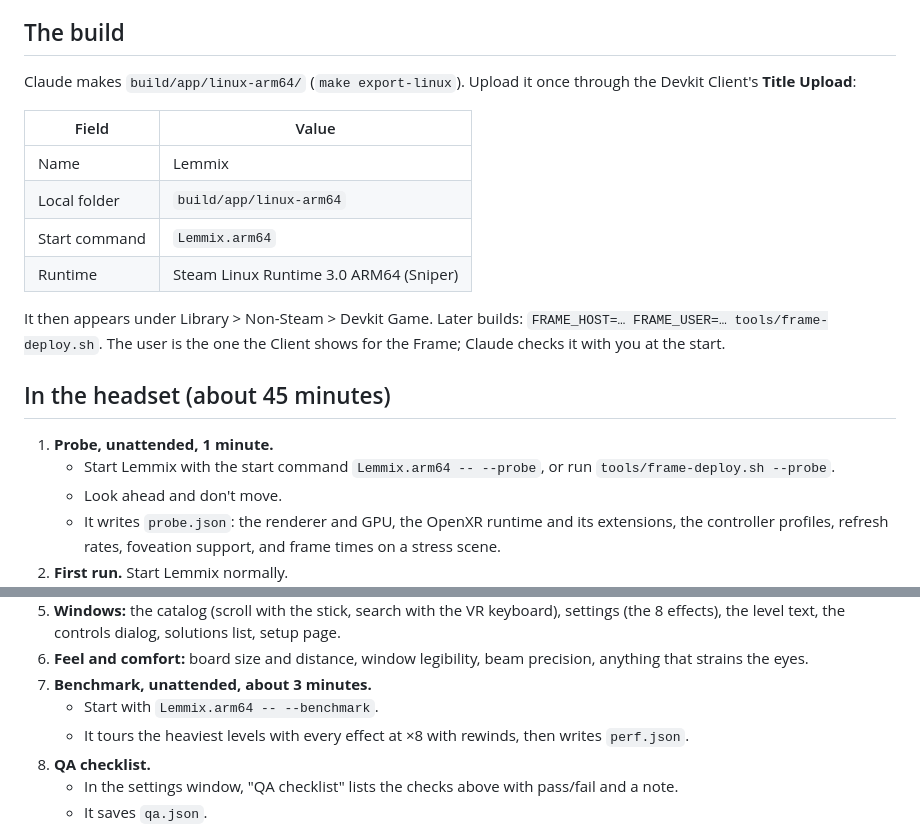
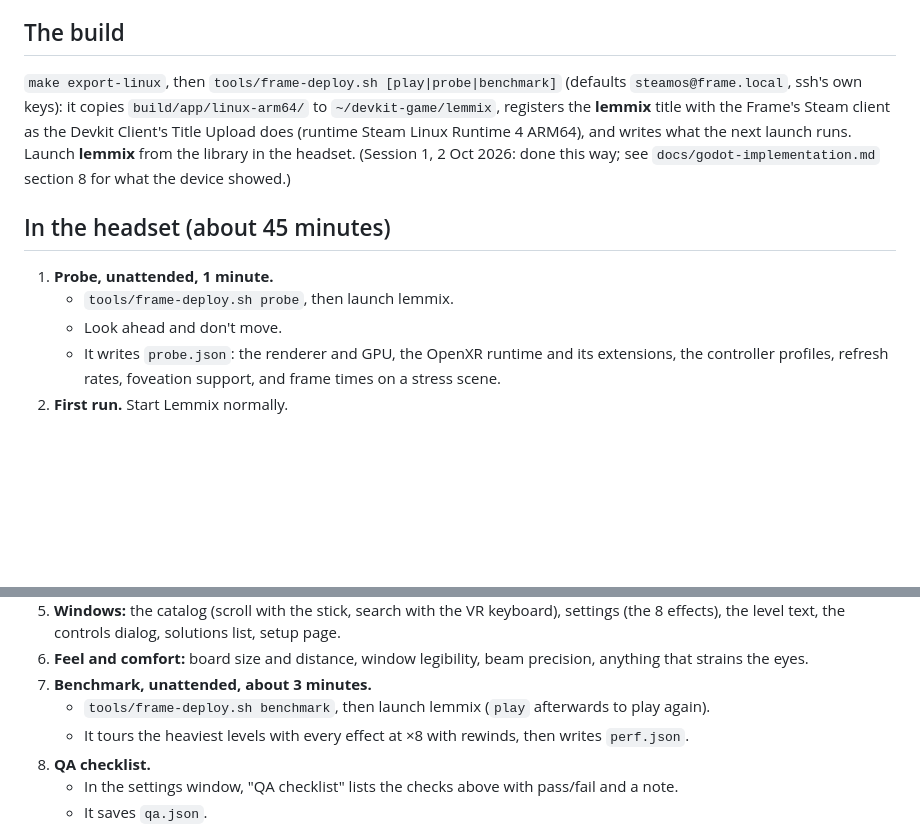
Before and after one commit to SPD13/lemmix-frame, a Markdown page: docs/device-session-1.md, 2 parts joined by grey strips. Drawn GitHub-style; blank space fills up the shorter version.

```diff
--- a/docs/device-session-1.md
+++ b/docs/device-session-1.md
@@ -23,25 +23,17 @@ how the board and windows look and feel, and how fast it runs.
 
 ## The build
 
-Claude makes `build/app/linux-arm64/` (`make export-linux`). Upload it once through the Devkit
-Client's **Title Upload**:
-
-| Field | Value |
-|---|---|
-| Name | Lemmix |
-| Local folder | `build/app/linux-arm64` |
-| Start command | `Lemmix.arm64` |
-| Runtime | Steam Linux Runtime 3.0 ARM64 (Sniper) |
-
-It then appears under Library > Non-Steam > Devkit Game. Later builds:
-`FRAME_HOST=… FRAME_USER=… tools/frame-deploy.sh`. The user is the one the Client shows for the
-Frame; Claude checks it with you at the start.
+`make export-linux`, then `tools/frame-deploy.sh [play|probe|benchmark]` (defaults
+`steamos@frame.local`, ssh's own keys): it copies `build/app/linux-arm64/` to
+`~/devkit-game/lemmix`, registers the **lemmix** title with the Frame's Steam client as the
+Devkit Client's Title Upload does (runtime Steam Linux Runtime 4 ARM64), and writes what the next
+launch runs. Launch **lemmix** from the library in the headset. (Session 1, 2 Oct 2026: done this
+way; see `docs/godot-implementation.md` section 8 for what the device showed.)
 
 ## In the headset (about 45 minutes)
 
 1. **Probe, unattended, 1 minute.**
-   - Start Lemmix with the start command `Lemmix.arm64 -- --probe`, or run
-     `tools/frame-deploy.sh --probe`.
+   - `tools/frame-deploy.sh probe`, then launch lemmix.
    - Look ahead and don't move.
    - It writes `probe.json`: the renderer and GPU, the OpenXR runtime and its extensions, the
      controller profiles, refresh rates, foveation support, and frame times on a stress scene.
@@ -72,7 +64,7 @@ Frame; Claude checks it with you at the start.
 6. **Feel and comfort:** board size and distance, window legibility, beam precision, anything
    that strains the eyes.
 7. **Benchmark, unattended, about 3 minutes.**
-   - Start with `Lemmix.arm64 -- --benchmark`.
+   - `tools/frame-deploy.sh benchmark`, then launch lemmix (`play` afterwards to play again).
    - It tours the heaviest levels with every effect at ×8 with rewinds, then writes `perf.json`.
 8. **QA checklist.**
    - In the settings window, "QA checklist" lists the checks above with pass/fail and a note.
```
Also changed, not shown: README.md (+9 -5 lines), docs/godot-implementation.md (added, +542 -0 lines).
